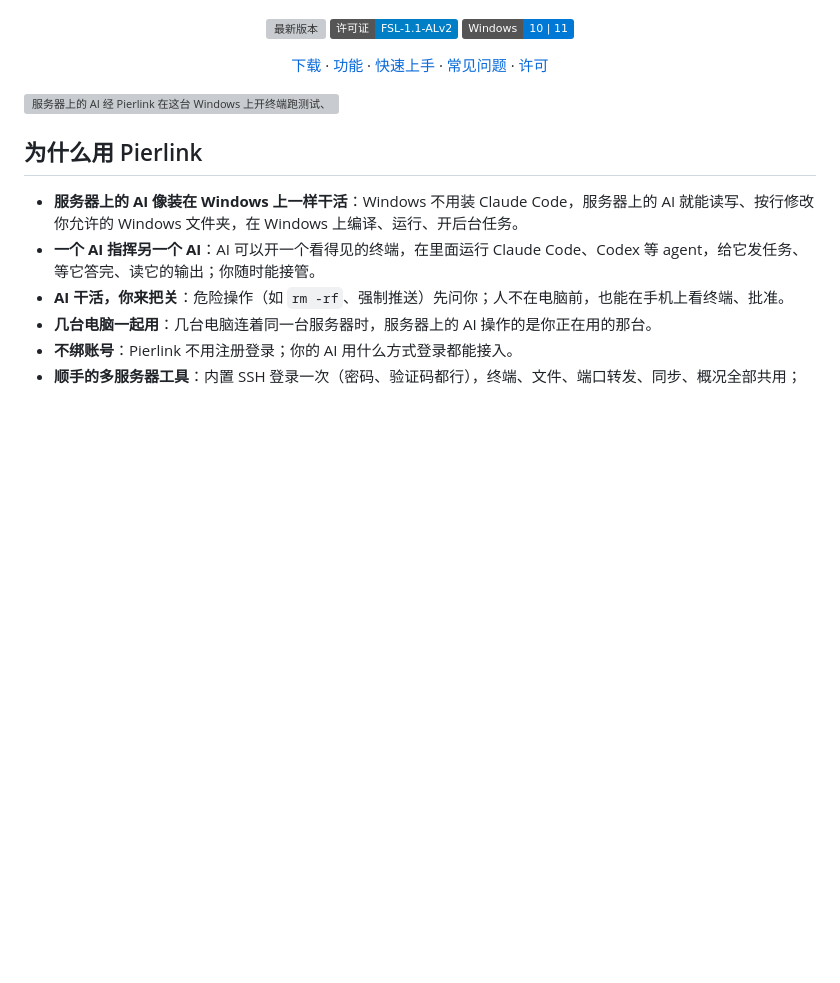
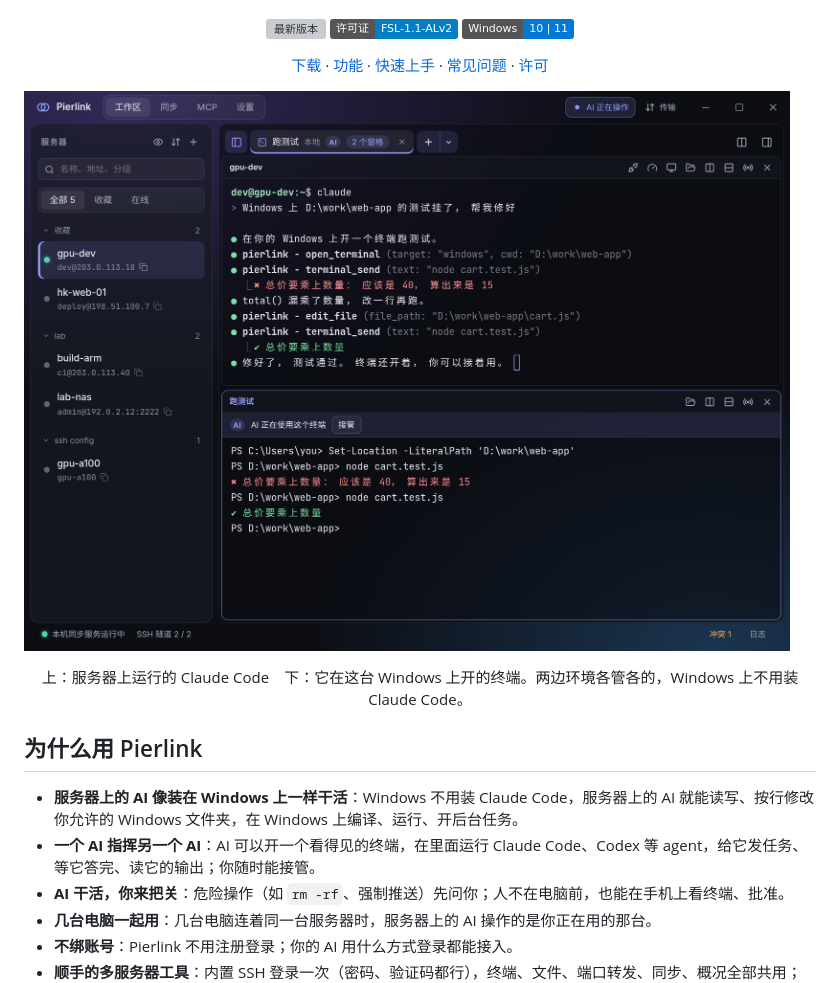
Before and after one commit to pierlink/Pierlink, a Markdown page: README.md, the part around the change. Rendered like a GitHub page; pictures changed too: assets/readme/ai-terminal-zh.png (added); badges without logos; blank space fills up the shorter version; grey boxes are pictures that could not be loaded.

```diff
--- a/README.md
+++ b/README.md
@@ -18,7 +18,9 @@
 
 </div>
 
-![服务器上的 AI 经 Pierlink 在这台 Windows 上开终端跑测试、读代码改代码；删除这类危险操作先问你；做过的每一步都有记录](assets/readme/ai-demo-zh.gif)
+![上面一格是服务器终端里运行的 Claude Code，下面一格是它经 Pierlink 在这台 Windows 上开的终端](assets/readme/ai-terminal-zh.png)
+
+<div align="center">上：服务器上运行的 Claude Code　下：它在这台 Windows 上开的终端。两边环境各管各的，Windows 上不用装 Claude Code。</div>
 
 ## 为什么用 Pierlink
 
```
Also changed, not shown: README.en.md (+3 -1 lines), assets/readme/ai-terminal-en.png (added), 2 other files.
